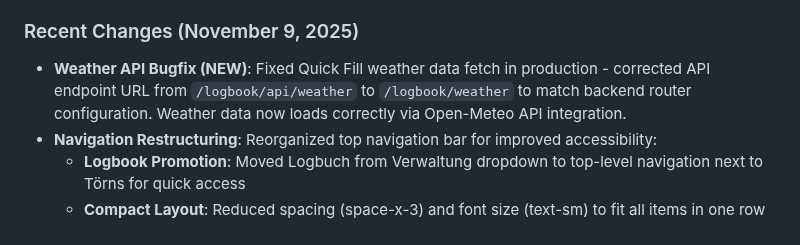
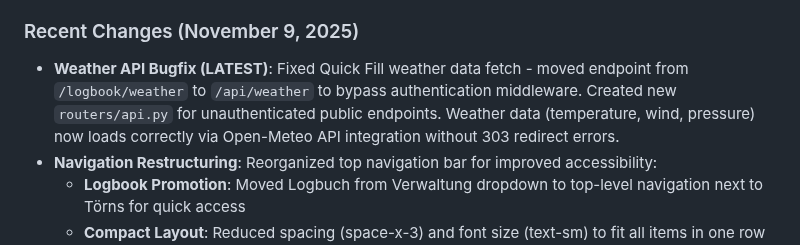
Before and after one commit to syntechai-io/WAGMI-Bordkasse, a Markdown page: replit.md, the part around the change. Rendered like a GitHub page.

Commit message:
Adjust weather data fetching to bypass authentication and improve navigation layout
Moved the weather data API endpoint from `/logbook/weather` to `/api/weather` to bypass authentication middleware, creating a new `routers/api.py` for unauthenticated public endpoints. Restructured the top navigation bar by promoting "Logbook" to the top level and reducing spacing and font size for a more compact layout.

Replit-Commit-Author: Agent
Replit-Commit-Session-Id: ea279a8b-bbfc-48a4-95e6-4911941f2ac4
Replit-Commit-Checkpoint-Type: full_checkpoint
Replit-Commit-Event-Id: 3555372c-d16c-4d3b-ad02-96b693af9b49
Replit-Commit-Screenshot-Url: https://storage.googleapis.com/screenshot-production-us-central1/4ab24e3a-e318-4ff7-8dab-80d71ab1b725/ea279a8b-bbfc-48a4-95e6-4911941f2ac4/wdnyum1

```diff
--- a/replit.md
+++ b/replit.md
@@ -4,7 +4,7 @@
 Crew Wallet is a minimalist expense tracking and settlement application for sailing crew members. It offers secure authentication, manages up to 12 crew members, tracks deposits and expenses with flexible splitting, and automatically calculates optimized settlement transfers. Key features include multi-currency support with automatic conversion, PWA capabilities, and professional PDF export for trip documentation. The project aims to simplify shared expense management for sailing trips, targeting a subscription-based revenue model.
 
 ### Recent Changes (November 9, 2025)
-- **Weather API Bugfix (NEW)**: Fixed Quick Fill weather data fetch in production - corrected API endpoint URL from `/logbook/api/weather` to `/logbook/weather` to match backend router configuration. Weather data now loads correctly via Open-Meteo API integration.
+- **Weather API Bugfix (LATEST)**: Fixed Quick Fill weather data fetch - moved endpoint from `/logbook/weather` to `/api/weather` to bypass authentication middleware. Created new `routers/api.py` for unauthenticated public endpoints. Weather data (temperature, wind, pressure) now loads correctly via Open-Meteo API integration without 303 redirect errors.
 - **Navigation Restructuring**: Reorganized top navigation bar for improved accessibility:
   - **Logbook Promotion**: Moved Logbuch from Verwaltung dropdown to top-level navigation next to Törns for quick access
   - **Compact Layout**: Reduced spacing (space-x-3) and font size (text-sm) to fit all items in one row on desktop
```
